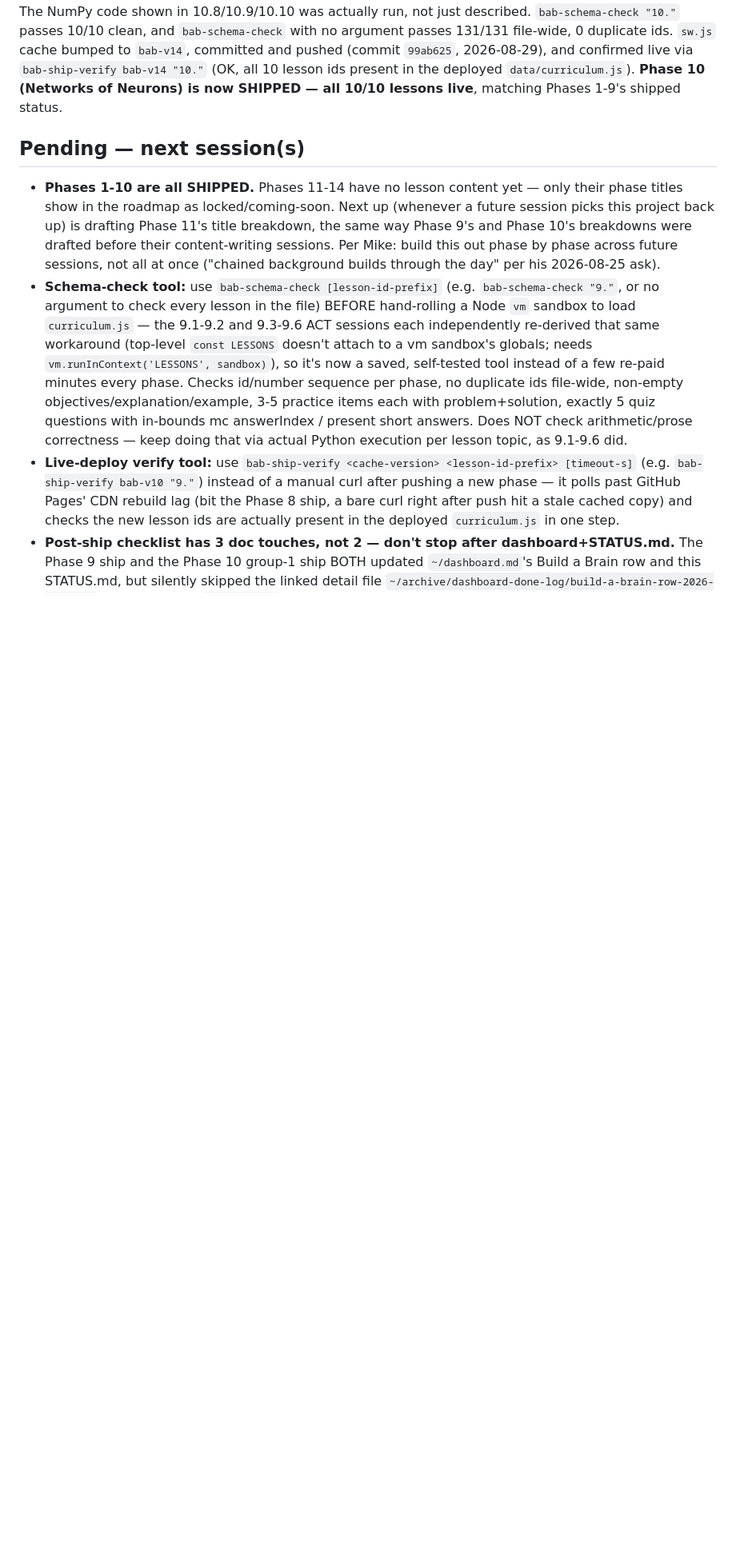
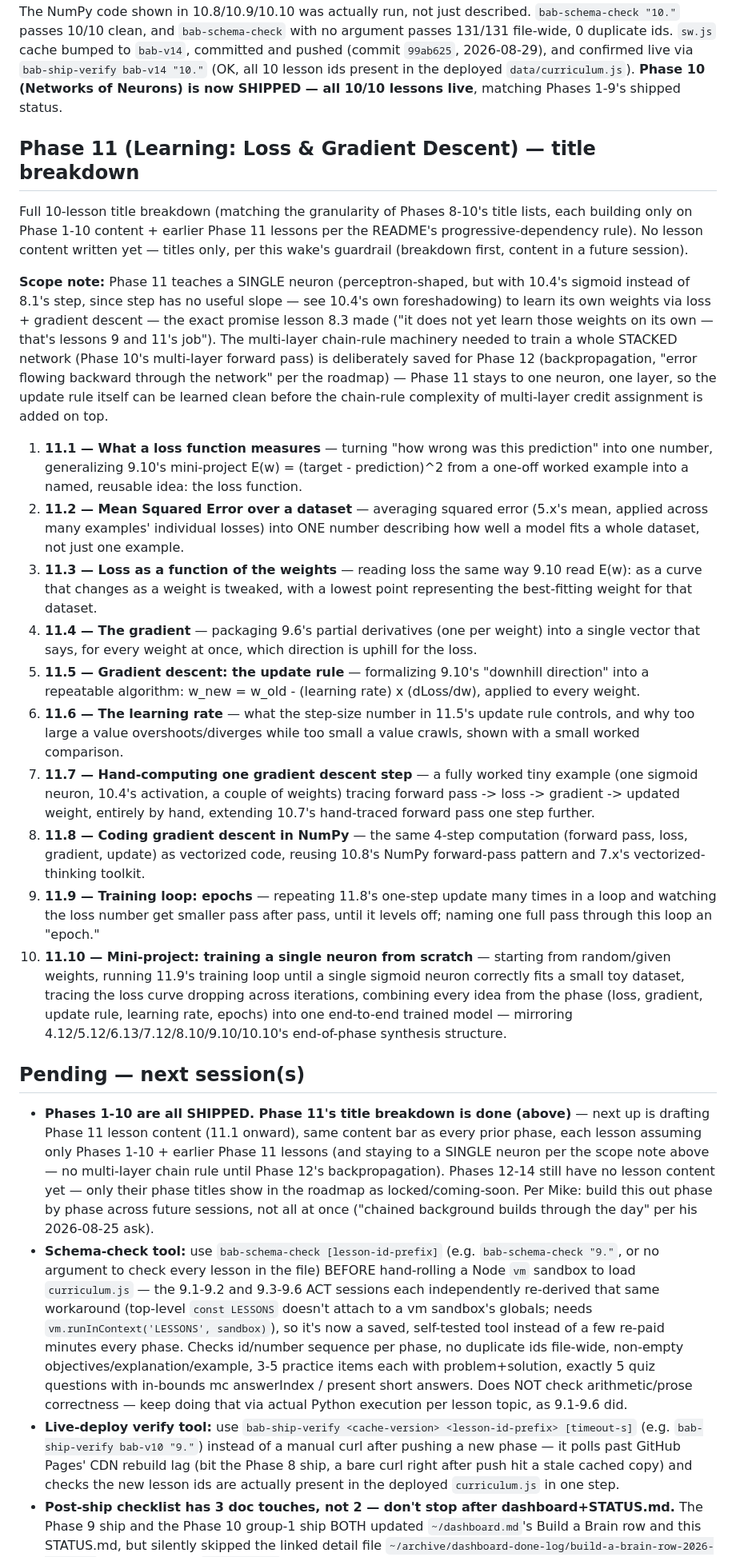
Before and after one commit to turlockmike/build-a-brain, a Markdown page: STATUS.md, the part around the change. Shown at 80% size. Drawn GitHub-style; blank space fills up the shorter version.

Commit message:
Phase 11 (Learning: Loss & Gradient Descent): title breakdown
Full 10-lesson title breakdown for Phase 11, following the granularity of
Phases 8-10 (loss function, MSE over a dataset, loss-as-function-of-weights,
the gradient, the gradient descent update rule, learning rate, hand-computed
step, NumPy step, training loop/epochs, mini-project training a single
neuron end to end). No lesson content yet — titles only, per this wake's
guardrail. Scope note pins Phase 11 to a single neuron (sigmoid, one layer)
per lesson 8.3's own promise, deliberately leaving multi-layer backprop for
Phase 12.

```diff
--- a/STATUS.md
+++ b/STATUS.md
@@ -408,16 +408,80 @@ ids. `sw.js` cache bumped to `bab-v14`, committed and pushed (commit
 `data/curriculum.js`). **Phase 10 (Networks of Neurons) is now SHIPPED —
 all 10/10 lessons live**, matching Phases 1-9's shipped status.
 
+## Phase 11 (Learning: Loss & Gradient Descent) — title breakdown
+
+Full 10-lesson title breakdown (matching the granularity of Phases 8-10's
+title lists, each building only on Phase 1-10 content + earlier Phase 11
+lessons per the README's progressive-dependency rule). No lesson content
+written yet — titles only, per this wake's guardrail (breakdown first,
+content in a future session).
+
+**Scope note:** Phase 11 teaches a SINGLE neuron (perceptron-shaped, but
+with 10.4's sigmoid instead of 8.1's step, since step has no useful slope
+— see 10.4's own foreshadowing) to learn its own weights via loss +
+gradient descent — the exact promise lesson 8.3 made ("it does not yet
+learn those weights on its own — that's lessons 9 and 11's job"). The
+multi-layer chain-rule machinery needed to train a whole STACKED network
+(Phase 10's multi-layer forward pass) is deliberately saved for Phase 12
+(backpropagation, "error flowing backward through the network" per the
+roadmap) — Phase 11 stays to one neuron, one layer, so the update rule
+itself can be learned clean before the chain-rule complexity of
+multi-layer credit assignment is added on top.
+
+1. **11.1 — What a loss function measures** — turning "how wrong was this
+   prediction" into one number, generalizing 9.10's mini-project
+   E(w) = (target - prediction)^2 from a one-off worked example into a
+   named, reusable idea: the loss function.
+2. **11.2 — Mean Squared Error over a dataset** — averaging squared error
+   (5.x's mean, applied across many examples' individual losses) into ONE
+   number describing how well a model fits a whole dataset, not just one
+   example.
+3. **11.3 — Loss as a function of the weights** — reading loss the same
+   way 9.10 read E(w): as a curve that changes as a weight is tweaked,
+   with a lowest point representing the best-fitting weight for that
+   dataset.
+4. **11.4 — The gradient** — packaging 9.6's partial derivatives (one per
+   weight) into a single vector that says, for every weight at once,
+   which direction is uphill for the loss.
+5. **11.5 — Gradient descent: the update rule** — formalizing 9.10's
+   "downhill direction" into a repeatable algorithm:
+   w_new = w_old - (learning rate) x (dLoss/dw), applied to every weight.
+6. **11.6 — The learning rate** — what the step-size number in 11.5's
+   update rule controls, and why too large a value overshoots/diverges
+   while too small a value crawls, shown with a small worked comparison.
+7. **11.7 — Hand-computing one gradient descent step** — a fully worked
+   tiny example (one sigmoid neuron, 10.4's activation, a couple of
+   weights) tracing forward pass -> loss -> gradient -> updated weight,
+   entirely by hand, extending 10.7's hand-traced forward pass one step
+   further.
+8. **11.8 — Coding gradient descent in NumPy** — the same 4-step
+   computation (forward pass, loss, gradient, update) as vectorized code,
+   reusing 10.8's NumPy forward-pass pattern and 7.x's vectorized-thinking
+   toolkit.
+9. **11.9 — Training loop: epochs** — repeating 11.8's one-step update
+   many times in a loop and watching the loss number get smaller pass
+   after pass, until it levels off; naming one full pass through this loop
+   an "epoch."
+10. **11.10 — Mini-project: training a single neuron from scratch** —
+    starting from random/given weights, running 11.9's training loop until
+    a single sigmoid neuron correctly fits a small toy dataset, tracing
+    the loss curve dropping across iterations, combining every idea from
+    the phase (loss, gradient, update rule, learning rate, epochs) into
+    one end-to-end trained model — mirroring
+    4.12/5.12/6.13/7.12/8.10/9.10/10.10's end-of-phase synthesis
+    structure.
+
 ## Pending — next session(s)
 
-- **Phases 1-10 are all SHIPPED.** Phases 11-14 have no lesson content
-  yet — only their phase titles show in the roadmap as locked/coming-soon.
-  Next up (whenever a future session picks this project back up) is
-  drafting Phase 11's title breakdown, the same way Phase 9's and Phase
-  10's breakdowns were drafted before their content-writing sessions. Per
-  Mike: build this out phase by phase across future sessions, not all at
-  once ("chained background builds through the day" per his 2026-08-25
-  ask).
+- **Phases 1-10 are all SHIPPED. Phase 11's title breakdown is done
+  (above)** — next up is drafting Phase 11 lesson content (11.1 onward),
+  same content bar as every prior phase, each lesson assuming only
+  Phases 1-10 + earlier Phase 11 lessons (and staying to a SINGLE neuron
+  per the scope note above — no multi-layer chain rule until Phase 12's
+  backpropagation). Phases 12-14 still have no lesson content yet — only
+  their phase titles show in the roadmap as locked/coming-soon. Per Mike:
+  build this out phase by phase across future sessions, not all at once
+  ("chained background builds through the day" per his 2026-08-25 ask).
 - **Schema-check tool:** use `bab-schema-check [lesson-id-prefix]` (e.g.
   `bab-schema-check "9."`, or no argument to check every lesson in the
   file) BEFORE hand-rolling a Node `vm` sandbox to load `curriculum.js` —
```
Also changed, not shown: README.md (+3 -3 lines).
